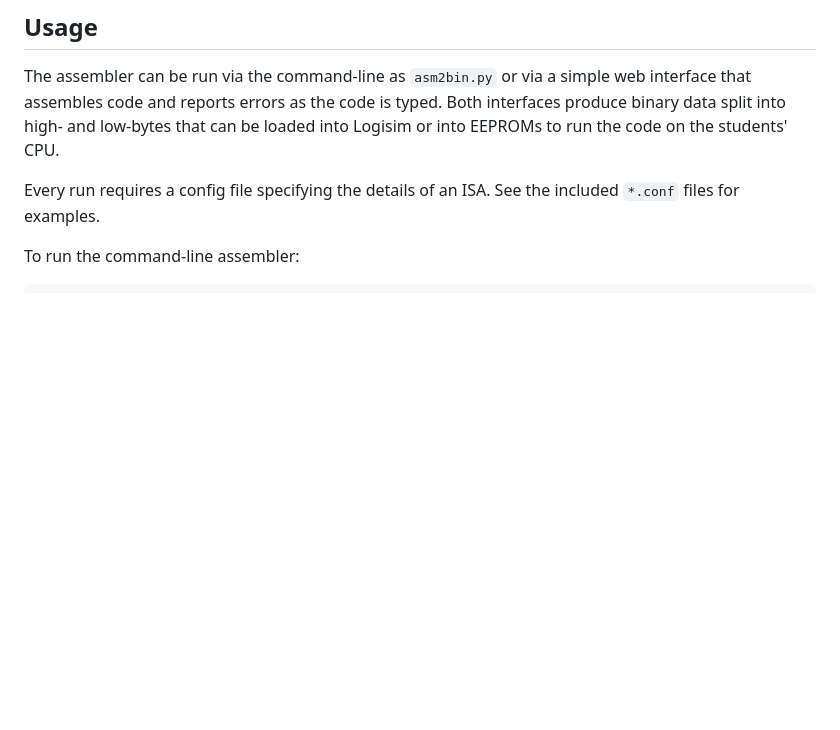
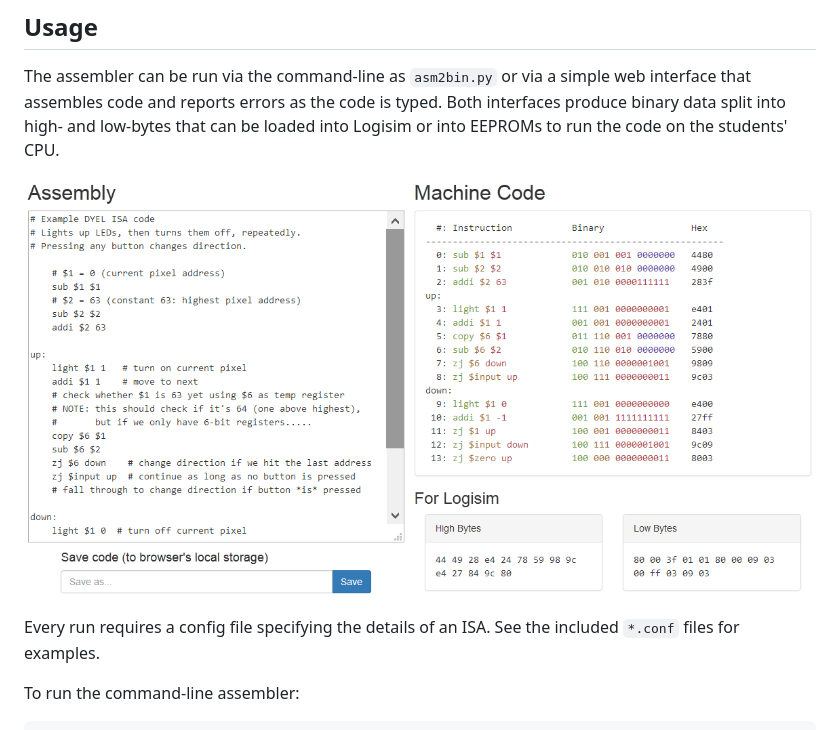
Before and after one commit to liffiton/256asm, a Markdown page: README.md, the part around the change. GitHub-like rendering; pictures changed too: docs/asmweb_screenshot.png (added); blank space fills up the shorter version.

Commit message:
Add screenshot to README for Github.

```diff
--- a/README.md
+++ b/README.md
@@ -7,6 +7,8 @@
 ## Usage
 
 The assembler can be run via the command-line as ``asm2bin.py`` or via a simple web interface that assembles code and reports errors as the code is typed.  Both interfaces produce binary data split into high- and low-bytes that can be loaded into Logisim or into EEPROMs to run the code on the students' CPU.
+
+![asmweb screenshot](docs/asmweb_screenshot.png?raw=true)
 
 Every run requires a config file specifying the details of an ISA.  See the included ``*.conf`` files for examples.
 
```
